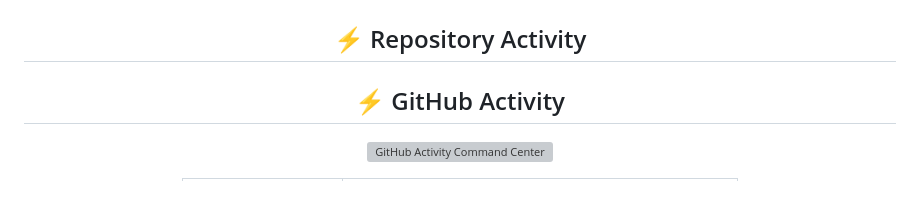
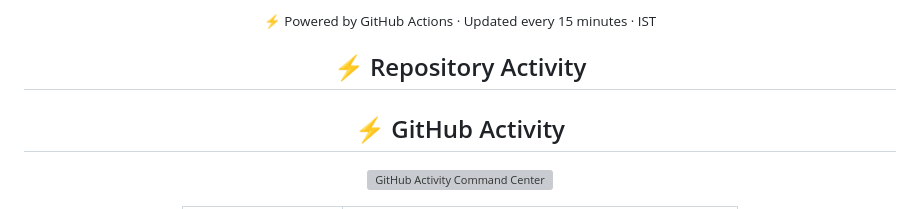
Before and after one commit to Shrijit0105/Shrijit0105, a Markdown page: README.md, the part around one of its changes. Rendered like a GitHub page; grey boxes are pictures that could not be loaded.

```diff
--- a/README.md
+++ b/README.md
@@ -128,4 +132,8 @@
   </a>
+</p>
+
+<p align="center">
+  <sub>⚡ Powered by GitHub Actions · Updated every 15 minutes · IST</sub>
 </p>
 <!-- ACTIVITY_START -->
 
```
Also changed, not shown: other parts of README.md (+6 -2 lines).
